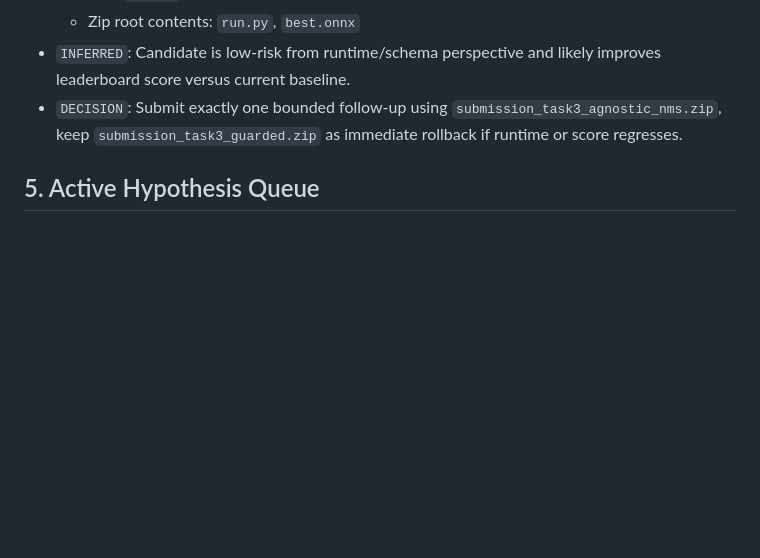
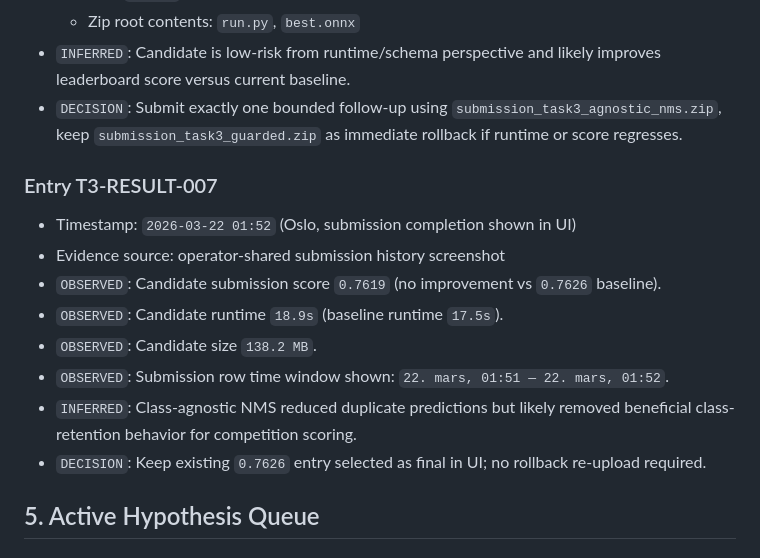
Before and after one commit to Gjermstad/nm-ai-2026, a Markdown page: task3-Norgesgruppen/PastSubmissions.md, the part around the change. GitHub-like rendering; blank space fills up the shorter version.

Commit message:
docs(task3): log 0.7619 result and keep 0.7626 final

```diff
--- a/task3-Norgesgruppen/PastSubmissions.md
+++ b/task3-Norgesgruppen/PastSubmissions.md
@@ -96,6 +96,16 @@ For every submission cycle:
 - `INFERRED`: Candidate is low-risk from runtime/schema perspective and likely improves leaderboard score versus current baseline.
 - `DECISION`: Submit exactly one bounded follow-up using `submission_task3_agnostic_nms.zip`, keep `submission_task3_guarded.zip` as immediate rollback if runtime or score regresses.
 
+### Entry T3-RESULT-007
+- Timestamp: `2026-03-22 01:52` (Oslo, submission completion shown in UI)
+- Evidence source: operator-shared submission history screenshot
+- `OBSERVED`: Candidate submission score `0.7619` (no improvement vs `0.7626` baseline).
+- `OBSERVED`: Candidate runtime `18.9s` (baseline runtime `17.5s`).
+- `OBSERVED`: Candidate size `138.2 MB`.
+- `OBSERVED`: Submission row time window shown: `22. mars, 01:51 — 22. mars, 01:52`.
+- `INFERRED`: Class-agnostic NMS reduced duplicate predictions but likely removed beneficial class-retention behavior for competition scoring.
+- `DECISION`: Keep existing `0.7626` entry selected as final in UI; no rollback re-upload required.
+
 ## 5. Active Hypothesis Queue
 
 ### HYP-001: ONNX decoding/parsing correctness
```
Also changed, not shown: task3-Norgesgruppen/AGENT.md (+4 -2 lines), task3-Norgesgruppen/PROGRESS.md (+21 -12 lines).
